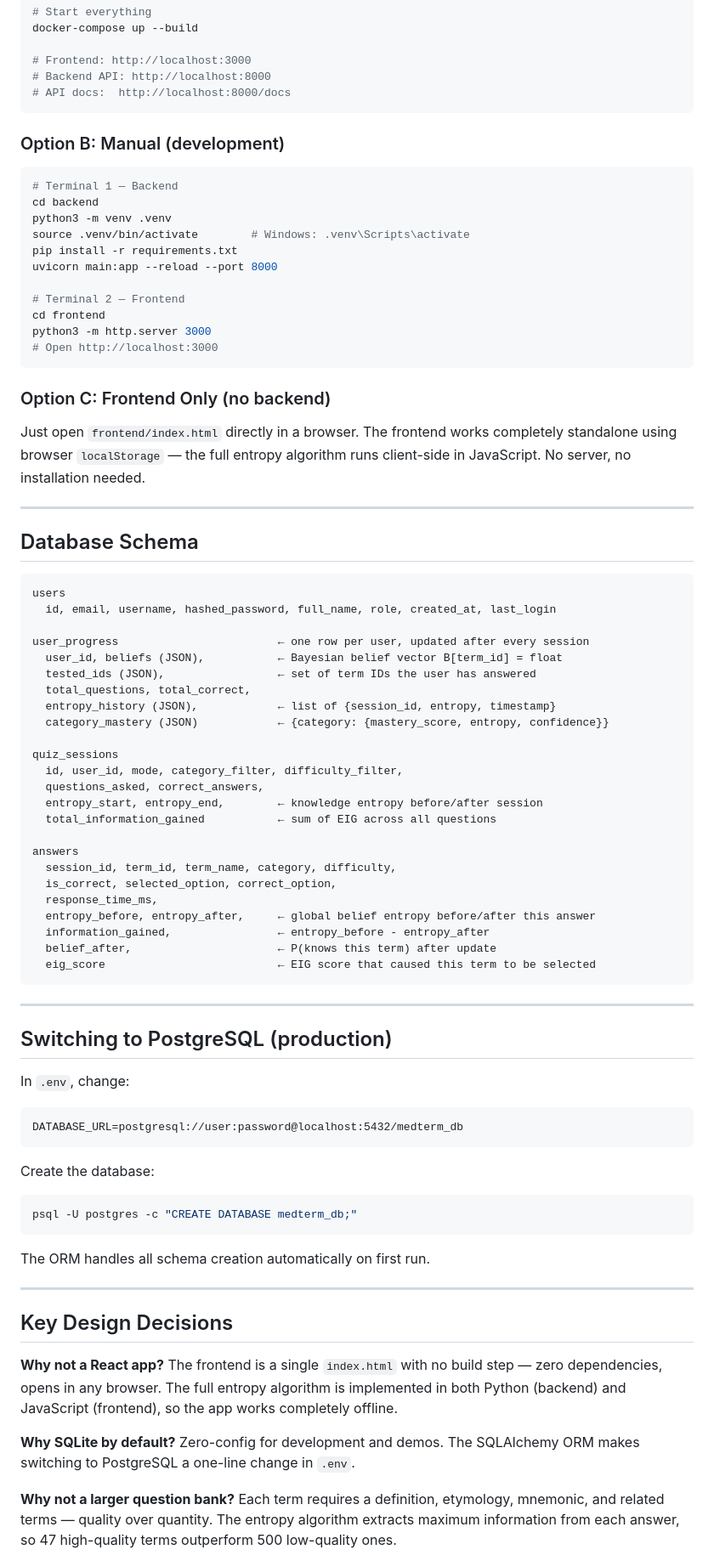
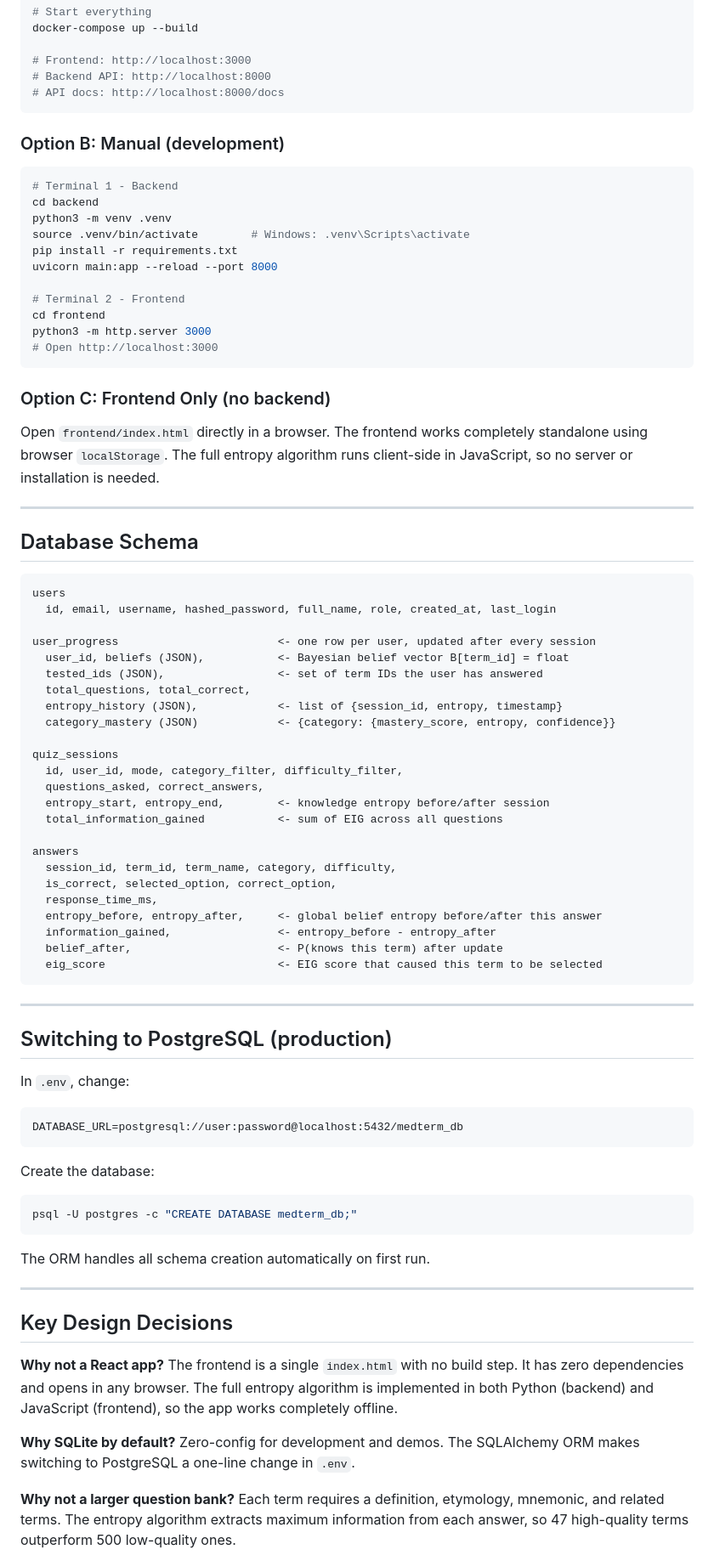
Before and after one commit to HritviBhole/medterm-quest, a Markdown page: README.md, the part around one of its changes. Shown at 85% size. Rendered like a GitHub page.

````diff
--- a/README.md
+++ b/README.md
@@ -206,20 +212,20 @@ docker-compose up --build
 
 # Frontend: http://localhost:3000
 # Backend API: http://localhost:8000
-# API docs:  http://localhost:8000/docs
+# API docs: http://localhost:8000/docs
 ```
 
 ### Option B: Manual (development)
 
 ```bash
-# Terminal 1 — Backend
+# Terminal 1 - Backend
 cd backend
 python3 -m venv .venv
 source .venv/bin/activate        # Windows: .venv\Scripts\activate
 pip install -r requirements.txt
 uvicorn main:app --reload --port 8000
 
-# Terminal 2 — Frontend
+# Terminal 2 - Frontend
 cd frontend
 python3 -m http.server 3000
 # Open http://localhost:3000
@@ -227,7 +233,7 @@ python3 -m http.server 3000
 
 ### Option C: Frontend Only (no backend)
 
-Just open `frontend/index.html` directly in a browser. The frontend works completely standalone using browser `localStorage` — the full entropy algorithm runs client-side in JavaScript. No server, no installation needed.
+Open `frontend/index.html` directly in a browser. The frontend works completely standalone using browser `localStorage`. The full entropy algorithm runs client-side in JavaScript, so no server or installation is needed.
 
 ---
 
@@ -237,27 +243,27 @@ Just open `frontend/index.html` directly in a browser. The frontend works comple
 users
   id, email, username, hashed_password, full_name, role, created_at, last_login
 
-user_progress                        ← one row per user, updated after every session
-  user_id, beliefs (JSON),           ← Bayesian belief vector B[term_id] = float
-  tested_ids (JSON),                 ← set of term IDs the user has answered
+user_progress                        <- one row per user, updated after every session
+  user_id, beliefs (JSON),           <- Bayesian belief vector B[term_id] = float
+  tested_ids (JSON),                 <- set of term IDs the user has answered
   total_questions, total_correct,
-  entropy_history (JSON),            ← list of {session_id, entropy, timestamp}
-  category_mastery (JSON)            ← {category: {mastery_score, entropy, confidence}}
+  entropy_history (JSON),            <- list of {session_id, entropy, timestamp}
+  category_mastery (JSON)            <- {category: {mastery_score, entropy, confidence}}
 
 quiz_sessions
   id, user_id, mode, category_filter, difficulty_filter,
   questions_asked, correct_answers,
-  entropy_start, entropy_end,        ← knowledge entropy before/after session
-  total_information_gained           ← sum of EIG across all questions
+  entropy_start, entropy_end,        <- knowledge entropy before/after session
+  total_information_gained           <- sum of EIG across all questions
 
 answers
   session_id, term_id, term_name, category, difficulty,
   is_correct, selected_option, correct_option,
   response_time_ms,
-  entropy_before, entropy_after,     ← global belief entropy before/after this answer
-  information_gained,                ← entropy_before - entropy_after
-  belief_after,                      ← P(knows this term) after update
-  eig_score                          ← EIG score that caused this term to be selected
+  entropy_before, entropy_after,     <- global belief entropy before/after this answer
+  information_gained,                <- entropy_before - entropy_after
+  belief_after,                      <- P(knows this term) after update
+  eig_score                          <- EIG score that caused this term to be selected
 ```
 
 ---
@@ -265,11 +271,13 @@ answers
 ## Switching to PostgreSQL (production)
 
 In `.env`, change:
+
 ```
 DATABASE_URL=postgresql://user:password@localhost:5432/medterm_db
 ```
 
 Create the database:
+
 ```bash
 psql -U postgres -c "CREATE DATABASE medterm_db;"
 ```
@@ -280,9 +288,9 @@ The ORM handles all schema creation automatically on first run.
 
 ## Key Design Decisions
 
-**Why not a React app?** The frontend is a single `index.html` with no build step — zero dependencies, opens in any browser. The full entropy algorithm is implemented in both Python (backend) and JavaScript (frontend), so the app works completely offline.
+**Why not a React app?** The frontend is a single `index.html` with no build step. It has zero dependencies and opens in any browser. The full entropy algorithm is implemented in both Python (backend) and JavaScript (frontend), so the app works completely offline.
 
 **Why SQLite by default?** Zero-config for development and demos. The SQLAlchemy ORM makes switching to PostgreSQL a one-line change in `.env`.
 
-**Why not a larger question bank?** Each term requires a definition, etymology, mnemonic, and related terms — quality over quantity. The entropy algorithm extracts maximum information from each answer, so 47 high-quality terms outperform 500 low-quality ones.
+**Why not a larger question bank?** Each term requires a definition, etymology, mnemonic, and related terms. The entropy algorithm extracts maximum information from each answer, so 47 high-quality terms outperform 500 low-quality ones.
 
````
Also changed, not shown: other parts of README.md (+79 -73 lines).
